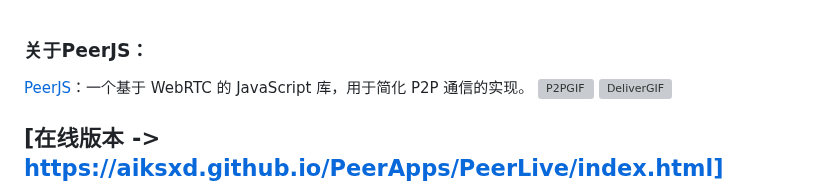
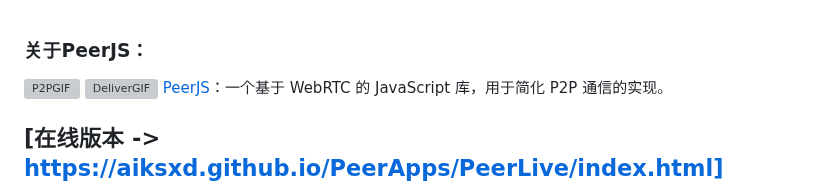
Before and after one commit to aiksxd/P2P-Live-Web, a Markdown page: README_CN.md, the part around the change. Drawn GitHub-style; grey boxes are pictures that could not be loaded.

```diff
--- a/README_CN.md
+++ b/README_CN.md
@@ -1,7 +1,7 @@
 ### **关于PeerJS**：
-[PeerJS](https://peerjs.com/)：一个基于 WebRTC 的 JavaScript 库，用于简化 P2P 通信的实现。
 ![P2PGIF](https://github.com/aiksxd/material/blob/main/img/P2PGIF.gif)
 ![DeliverGIF](https://github.com/aiksxd/material/blob/main/img/DeliverGIF.gif)
+[PeerJS](https://peerjs.com/)：一个基于 WebRTC 的 JavaScript 库，用于简化 P2P 通信的实现。
 
 ## [在线版本 -> https://aiksxd.github.io/PeerApps/PeerLive/index.html](https://aiksxd.github.io/PeerApps/PeerLive/index.html)
 
```
